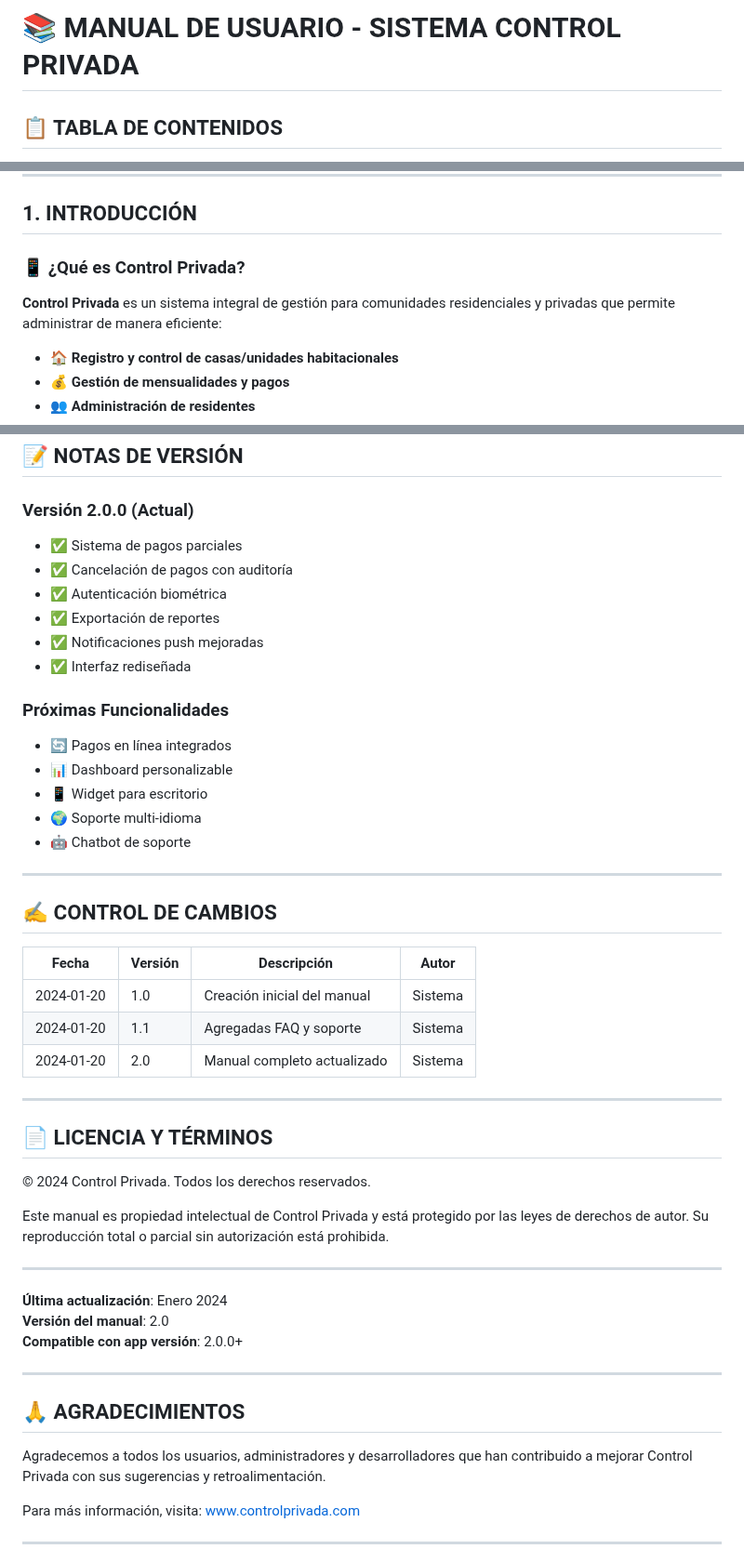
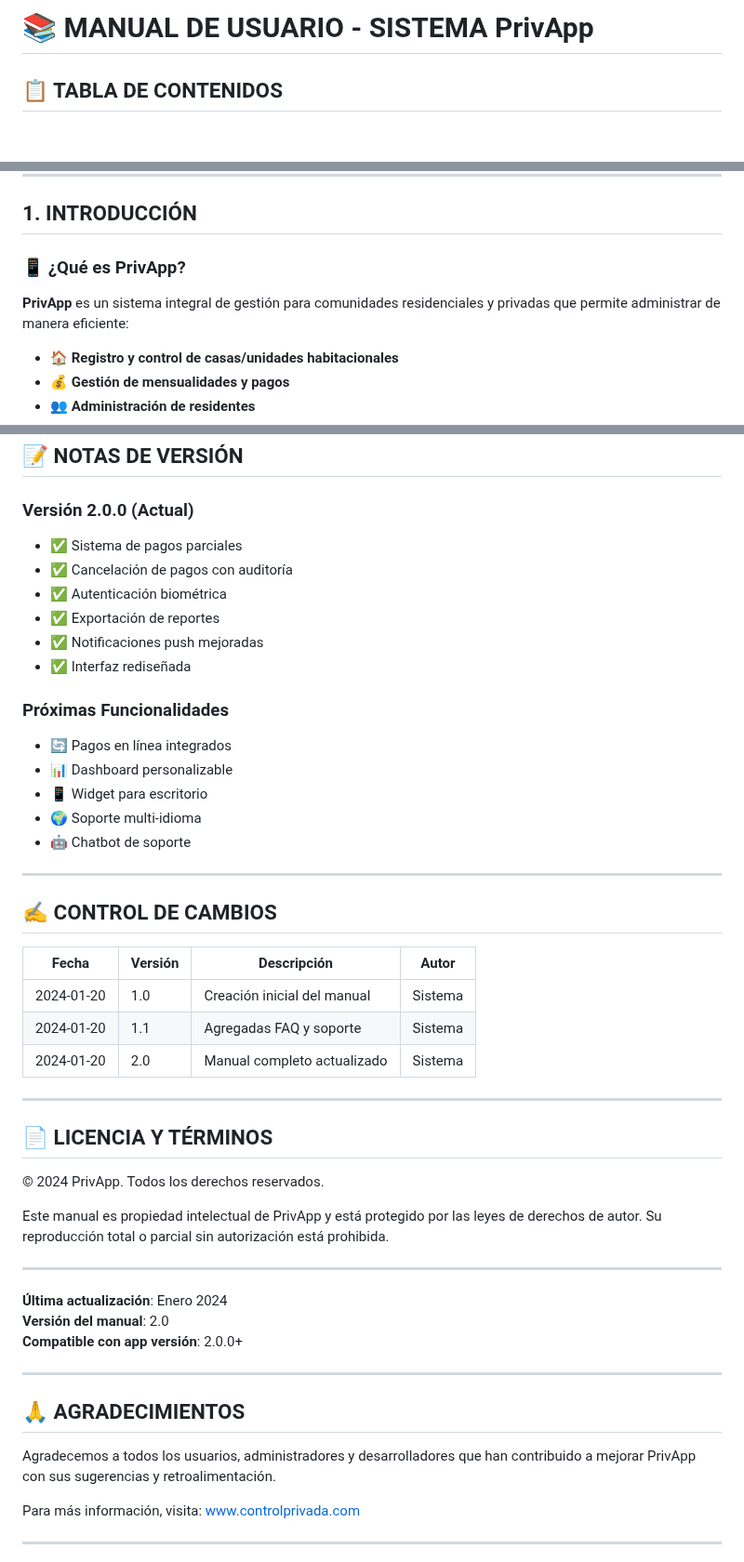
Before and after one commit to rzamarripa/privaap, a Markdown page: MANUAL_USUARIO_CONTROL_PRIVADA.md, 3 parts joined by grey strips. Shown at 93% size. Drawn GitHub-style; blank space fills up the shorter version.

Commit message:
primer commit

```diff
--- a/MANUAL_USUARIO_CONTROL_PRIVADA.md
+++ b/MANUAL_USUARIO_CONTROL_PRIVADA.md
@@ -1,4 +1,4 @@
-# 📚 MANUAL DE USUARIO - SISTEMA CONTROL PRIVADA
+# 📚 MANUAL DE USUARIO - SISTEMA PrivApp
 
 ## 📋 TABLA DE CONTENIDOS
 
@@ -14,9 +14,9 @@
 
 ## 1. INTRODUCCIÓN
 
-### 📱 ¿Qué es Control Privada?
+### 📱 ¿Qué es PrivApp?
 
-**Control Privada** es un sistema integral de gestión para comunidades residenciales y privadas que permite administrar de manera eficiente:
+**PrivApp** es un sistema integral de gestión para comunidades residenciales y privadas que permite administrar de manera eficiente:
 
 - 🏠 **Registro y control de casas/unidades habitacionales**
 - 💰 **Gestión de mensualidades y pagos**
@@ -665,6 +737,7 @@ Valoramos tu retroalimentación para mejorar el sistema:
 ## 📝 NOTAS DE VERSIÓN
 
 ### Versión 2.0.0 (Actual)
+
 - ✅ Sistema de pagos parciales
 - ✅ Cancelación de pagos con auditoría
 - ✅ Autenticación biométrica
@@ -673,6 +746,7 @@ Valoramos tu retroalimentación para mejorar el sistema:
 - ✅ Interfaz rediseñada
 
 ### Próximas Funcionalidades
+
 - 🔄 Pagos en línea integrados
 - 📊 Dashboard personalizable
 - 📱 Widget para escritorio
@@ -683,19 +757,19 @@ Valoramos tu retroalimentación para mejorar el sistema:
 
 ## ✍️ CONTROL DE CAMBIOS
 
-| Fecha | Versión | Descripción | Autor |
-|-------|---------|-------------|-------|
-| 2024-01-20 | 1.0 | Creación inicial del manual | Sistema |
-| 2024-01-20 | 1.1 | Agregadas FAQ y soporte | Sistema |
-| 2024-01-20 | 2.0 | Manual completo actualizado | Sistema |
+| Fecha      | Versión | Descripción                 | Autor   |
+| ---------- | ------- | --------------------------- | ------- |
+| 2024-01-20 | 1.0     | Creación inicial del manual | Sistema |
+| 2024-01-20 | 1.1     | Agregadas FAQ y soporte     | Sistema |
+| 2024-01-20 | 2.0     | Manual completo actualizado | Sistema |
 
 ---
 
 ## 📄 LICENCIA Y TÉRMINOS
 
-© 2024 Control Privada. Todos los derechos reservados.
+© 2024 PrivApp. Todos los derechos reservados.
 
-Este manual es propiedad intelectual de Control Privada y está protegido por las leyes de derechos de autor. Su reproducción total o parcial sin autorización está prohibida.
+Este manual es propiedad intelectual de PrivApp y está protegido por las leyes de derechos de autor. Su reproducción total o parcial sin autorización está prohibida.
 
 ---
 
@@ -707,7 +781,7 @@ Este manual es propiedad intelectual de Control Privada y está protegido por la
 
 ## 🙏 AGRADECIMIENTOS
 
-Agradecemos a todos los usuarios, administradores y desarrolladores que han contribuido a mejorar Control Privada con sus sugerencias y retroalimentación.
+Agradecemos a todos los usuarios, administradores y desarrolladores que han contribuido a mejorar PrivApp con sus sugerencias y retroalimentación.
 
 Para más información, visita: [www.controlprivada.com](https://www.controlprivada.com)
 
```
Also changed, not shown: other parts of MANUAL_USUARIO_CONTROL_PRIVADA.md (+82 -10 lines).
